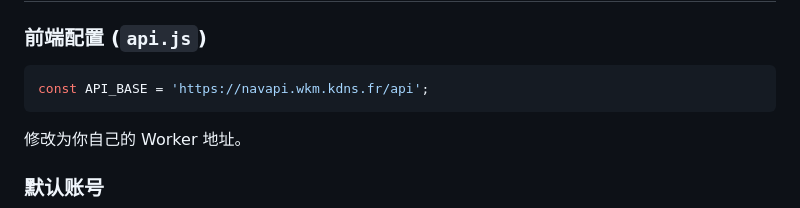
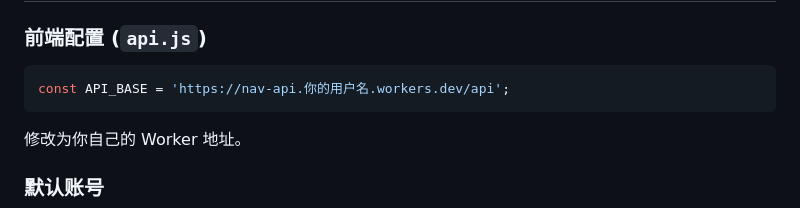
Before and after one commit to hzxs163/homepage, a Markdown page: README.md, the part around the change. Rendered like a GitHub page.

````diff
--- a/README.md
+++ b/README.md
@@ -170,7 +170,7 @@ INSERT OR IGNORE INTO users (username, password, role) VALUES ('admin', 'admin12
 ### 前端配置 (`api.js`)
 
 ```javascript
-const API_BASE = 'https://navapi.wkm.kdns.fr/api';
+const API_BASE = 'https://nav-api.你的用户名.workers.dev/api';
 ```
 
 修改为你自己的 Worker 地址。
````
